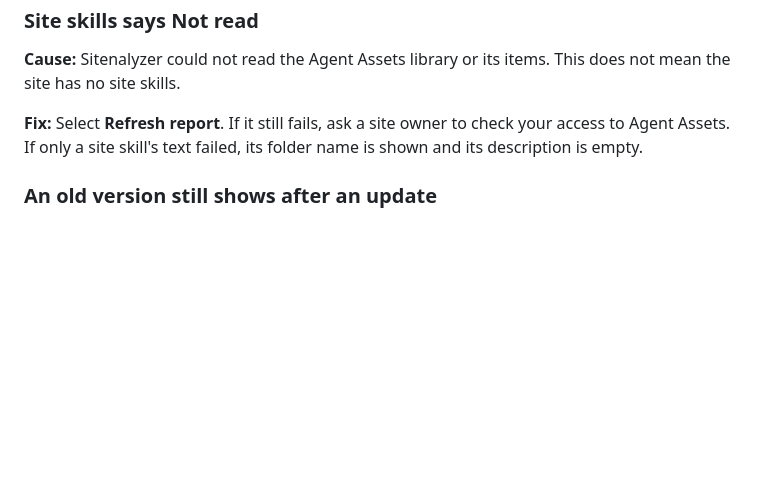
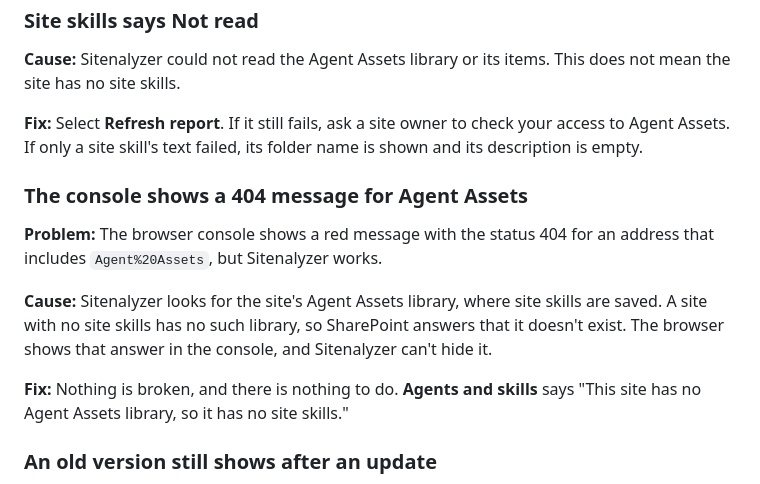
Before and after one commit to DepressionCenter/Sitenalyzer, a Markdown page: docs/troubleshooting.md, the part around one of its changes. Rendered like a GitHub page; blank space fills up the shorter version.

```diff
--- a/docs/troubleshooting.md
+++ b/docs/troubleshooting.md
@@ -121,6 +121,14 @@ This page lists problems you might see after installing Sitenalyzer, what causes
 
 **Fix:** Select **Refresh report**. If it still fails, ask a site owner to check your access to Agent Assets. If only a site skill's text failed, its folder name is shown and its description is empty.
 
+### The console shows a 404 message for Agent Assets
+
+**Problem:** The browser console shows a red message with the status 404 for an address that includes `Agent%20Assets`, but Sitenalyzer works.
+
+**Cause:** Sitenalyzer looks for the site's Agent Assets library, where site skills are saved. A site with no site skills has no such library, so SharePoint answers that it doesn't exist. The browser shows that answer in the console, and Sitenalyzer can't hide it.
+
+**Fix:** Nothing is broken, and there is nothing to do. **Agents and skills** says "This site has no Agent Assets library, so it has no site skills."
+
 ### An old version still shows after an update
 
 **Problem:** The old Sitenalyzer screen, or the new screen with no colors or layout and a very large site logo.
```
Also changed, not shown: other parts of docs/troubleshooting.md (+1 -1 lines), README.md (+7 -6 lines), docs/usage.md (+7 -7 lines).
